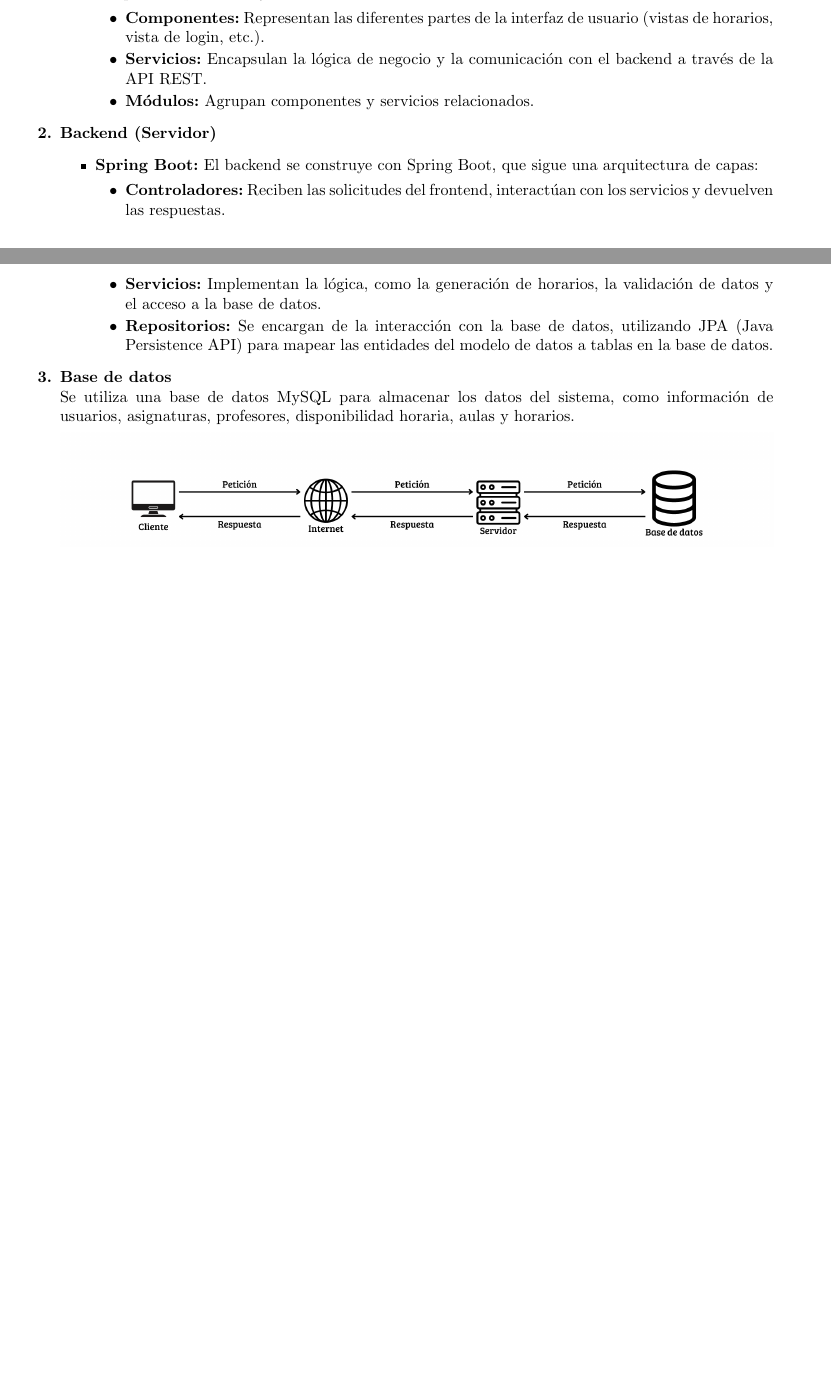
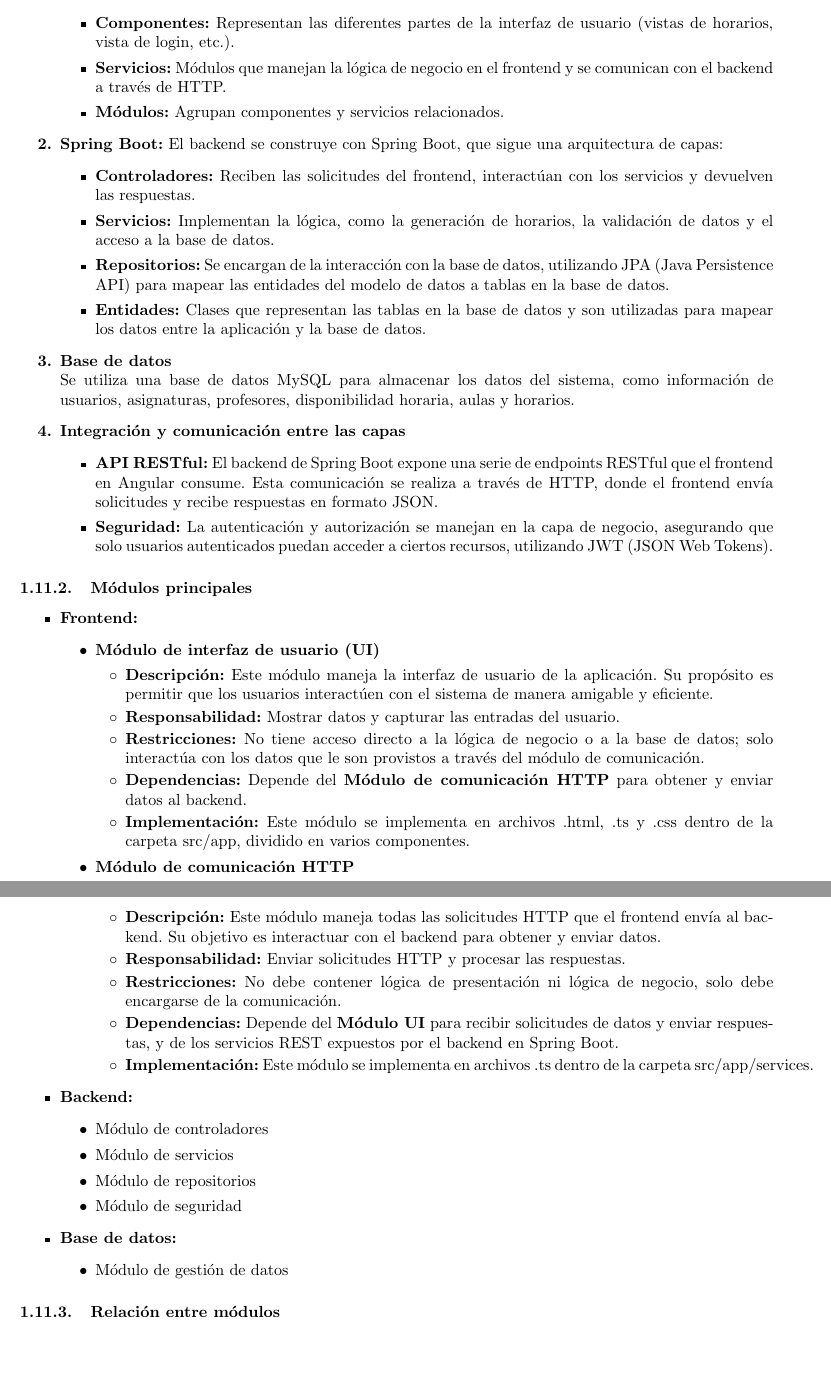
Before and after one commit to J4nnn/documentacion_horarios_uis, a LaTeX document (Documentación.tex): two parts of pages 7 and 8 of 8 before the commit and two parts of pages 8 and 9 of 9 after it, joined at a grey line, cut so that both start at the same text, the shorter picture padded with empty space. Compiled offline with pdfLaTeX.

Commit message:
Changed images and started architecture explanation

```diff
--- a/Documentación.tex
+++ b/Documentación.tex
@@ -309,29 +324,64 @@ La planificación detallada del proyecto, pasos principales y estimación de tie
     \noindent El sistema de gestión de horarios sigue una arquitectura cliente-servidor, donde el frontend y el backend están separados y se comunican a través de una API REST. Adicionalmente, se utiliza una base de datos para el almacenamiento persistente de los datos.
 
     \begin{enumerate}[font=\bfseries]
-        \item \textbf{Frontend (Cliente)}
-        \begin{itemize}
             \item \textbf{Angular:} El frontend se desarrolla utilizando el framework Angular, que organiza el código en componentes, servicios y módulos.
             \begin{itemize}
                 \item \textbf{Componentes:} Representan las diferentes partes de la interfaz de usuario (vistas de horarios, vista de login, etc.).
-                \item \textbf{Servicios:} Encapsulan la lógica de negocio y la comunicación con el backend a través de la API REST.
+                \item \textbf{Servicios:} Módulos que manejan la lógica de negocio en el frontend y se comunican con el backend a través de HTTP.
                 \item \textbf{Módulos:} Agrupan componentes y servicios relacionados.
             \end{itemize}
-        \end{itemize}
 
-        \item \textbf{Backend (Servidor)}
-        \begin{itemize}
             \item \textbf{Spring Boot:} El backend se construye con Spring Boot, que sigue una arquitectura de capas:
             \begin{itemize}
                 \item \textbf{Controladores:} Reciben las solicitudes del frontend, interactúan con los servicios y devuelven las respuestas.
                 \item \textbf{Servicios:} Implementan la lógica, como la generación de horarios, la validación de datos y el acceso a la base de datos.
                 \item \textbf{Repositorios:} Se encargan de la interacción con la base de datos, utilizando JPA (Java Persistence API) para mapear las entidades del modelo de datos a tablas en la base de datos.
+                \item \textbf{Entidades:} Clases que representan las tablas en la base de datos y son utilizadas para mapear los datos entre la aplicación y la base de datos.
             \end{itemize}
-        \end{itemize}
 
         \item \textbf{Base de datos} \\
         \noindent Se utiliza una base de datos MySQL para almacenar los datos del sistema, como información de usuarios, asignaturas, profesores, disponibilidad horaria, aulas y horarios.
 
-        \includegraphics[width=\linewidth]{Imágenes/arquitectura.png}
+        \item \textbf{Integración y comunicación entre las capas}
+        \begin{itemize}
+            \item \textbf{API RESTful:} El backend de Spring Boot expone una serie de endpoints RESTful que el frontend en Angular consume. Esta comunicación se realiza a través de HTTP, donde el frontend envía solicitudes y recibe respuestas en formato JSON.
+            \item \textbf{Seguridad:} La autenticación y autorización se manejan en la capa de negocio, asegurando que solo usuarios autenticados puedan acceder a ciertos recursos, utilizando JWT (JSON Web Tokens).
+        \end{itemize}
     \end{enumerate}
+
+    \subsubsection{Módulos principales}
+    \begin{itemize}
+        \item \textbf{Frontend:}
+        \begin{itemize}
+            \item \textbf{Módulo de interfaz de usuario (UI)}
+                \begin{itemize}
+                    \item \textbf{Descripción:} Este módulo maneja la interfaz de usuario de la aplicación. Su propósito es permitir que los usuarios interactúen con el sistema de manera amigable y eficiente.
+                    \item \textbf{Responsabilidad:} Mostrar datos y capturar las entradas del usuario.
+                    \item \textbf{Restricciones:} No tiene acceso directo a la lógica de negocio o a la base de datos; solo interactúa con los datos que le son provistos a través del módulo de comunicación.
+                    \item \textbf{Dependencias:} Depende del \textbf{Módulo de comunicación HTTP} para obtener y enviar datos al backend.
+                    \item \textbf{Implementación:} Este módulo se implementa en archivos .html, .ts y .css dentro de la carpeta src/app, dividido en varios componentes.
+                \end{itemize}
+            \item \textbf{Módulo de comunicación HTTP}
+                \begin{itemize}
+                    \item \textbf{Descripción:} Este módulo maneja todas las solicitudes HTTP que el frontend envía al backend. Su objetivo es interactuar con el backend para obtener y enviar datos.
+                    \item \textbf{Responsabilidad:} Enviar solicitudes HTTP y procesar las respuestas.
+                    \item \textbf{Restricciones:} No debe contener lógica de presentación ni lógica de negocio, solo debe encargarse de la comunicación.
+                    \item \textbf{Dependencias:} Depende del \textbf{Módulo UI} para recibir solicitudes de datos y enviar respuestas, y de los servicios REST expuestos por el backend en Spring Boot.
+                    \item \textbf{Implementación:} Este módulo se implementa en archivos .ts dentro de la carpeta src/app/services.
+                \end{itemize}
+        \end{itemize}
+        \item \textbf{Backend:}
+        \begin{itemize}
+            \item Módulo de controladores
+            \item Módulo de servicios
+            \item Módulo de repositorios
+            \item Módulo de seguridad
+        \end{itemize}
+        \item \textbf{Base de datos:}
+        \begin{itemize}
+            \item Módulo de gestión de datos
+        \end{itemize}
+    \end{itemize}
+    \subsubsection{Relación entre módulos}
+    \includegraphics[width=\linewidth]{Imágenes/arquitectura simplificada.png}
 \end{document}
```
Also changed, not shown: Documentación.pdf, Imágenes/arquitectura simplificada.png (added), Imágenes/arquitectura.png (renamed from Imágenes/Arquitectura.png), Documentación.tex (29 more changed lines).
